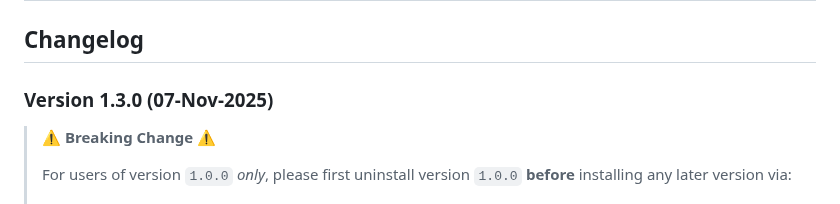
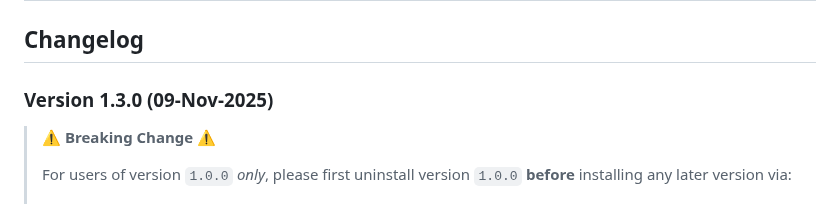
Before and after one commit to dan-snelson/DDM-OS-Reminder, a Markdown page: CHANGELOG.md, the part around the change. GitHub-like rendering.

```diff
--- a/CHANGELOG.md
+++ b/CHANGELOG.md
@@ -2,7 +2,7 @@
 
 ## Changelog
 
-### Version 1.3.0 (07-Nov-2025)
+### Version 1.3.0 (09-Nov-2025)
 > :warning: **Breaking Change** :warning:
 >
 > For users of version `1.0.0` _only_, please first uninstall version `1.0.0` **before** installing any later version via:
```
Also changed, not shown: README.md (+5 -5 lines), images/ddmOSReminder_Notification.png, images/ddmOSReminder_swiftDialog_1.png, images/ddmOSReminder_swiftDialog_2.png, 5 other files.
